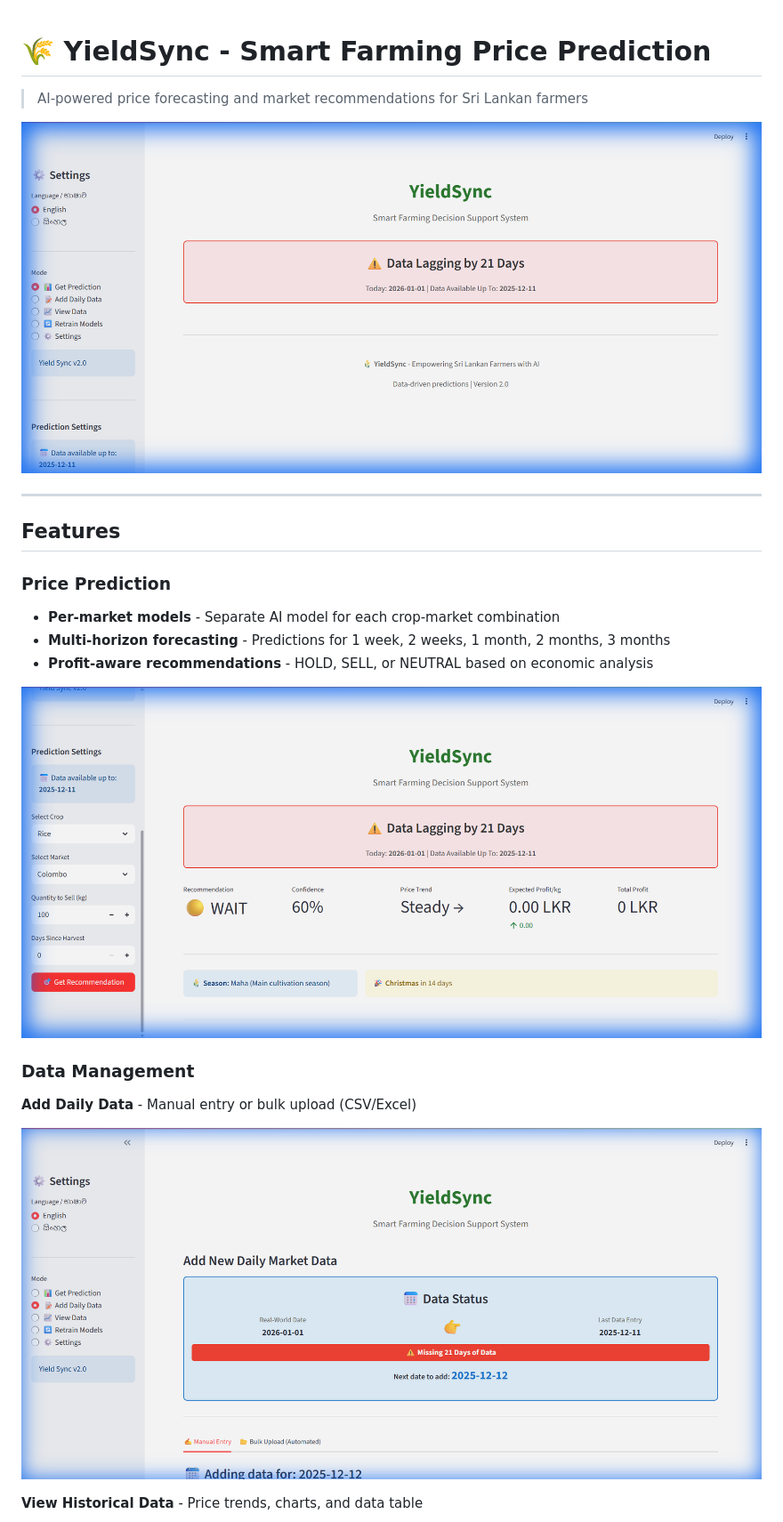
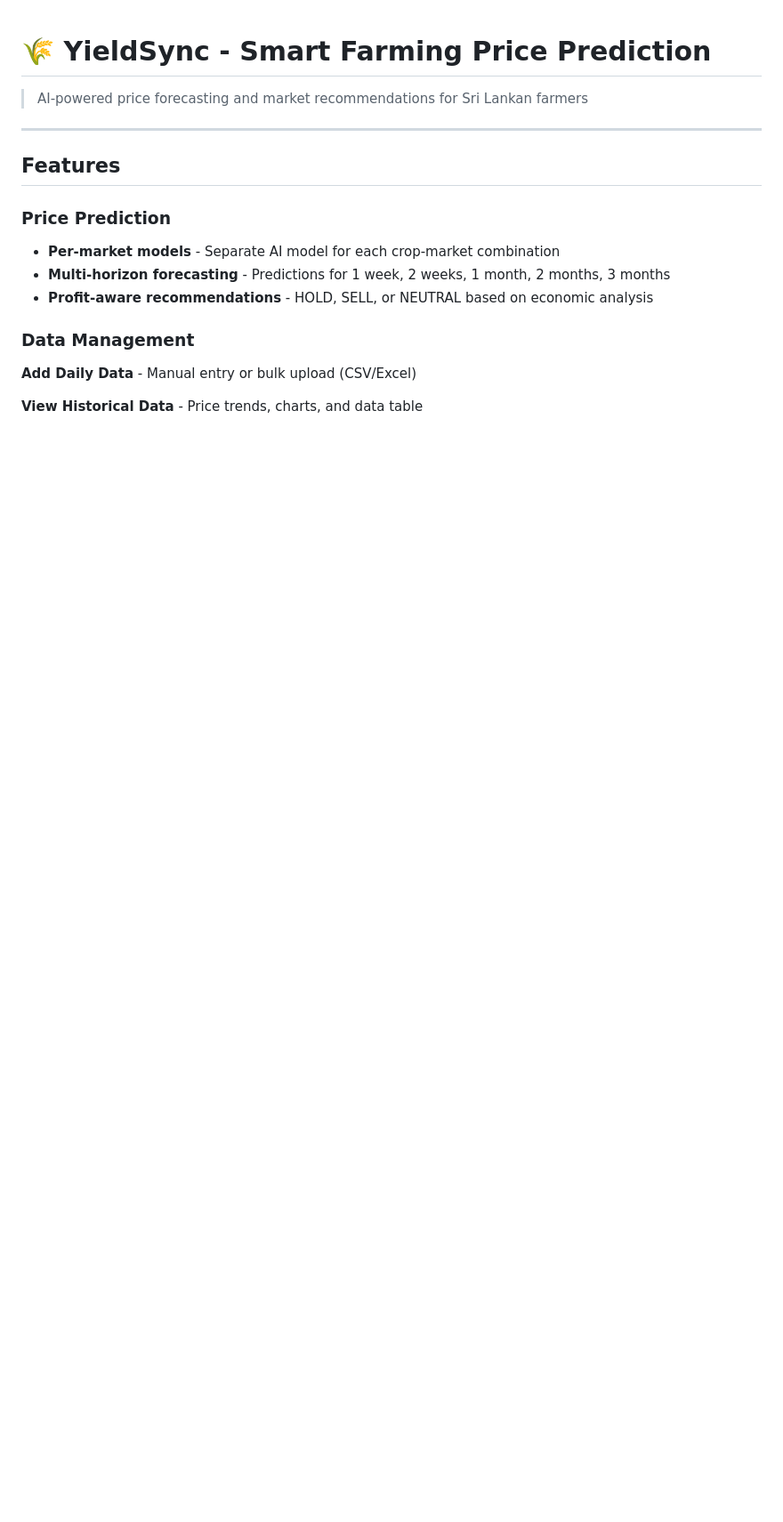
Before and after one commit to it22889942/Yield-Sync---Research-Project, a Markdown page: README.md, the part around one of its changes. Shown at 89% size. Rendered like a GitHub page; blank space fills up the shorter version.

```diff
--- a/README.md
+++ b/README.md
@@ -2,7 +2,6 @@
 
 > AI-powered price forecasting and market recommendations for Sri Lankan farmers
 
-![Dashboard](docs/images/dashboard.png)
 
 ---
 
@@ -13,13 +12,13 @@
 - **Multi-horizon forecasting** - Predictions for 1 week, 2 weeks, 1 month, 2 months, 3 months
 - **Profit-aware recommendations** - HOLD, SELL, or NEUTRAL based on economic analysis
 
-![Prediction Results](docs/images/prediction.png)
+
 
 ###  Data Management
 
 **Add Daily Data** - Manual entry or bulk upload (CSV/Excel)
 
-![Add Data](docs/images/add_data.png)
+
 
 **View Historical Data** - Price trends, charts, and data table
 
```
Also changed, not shown: other parts of README.md (+0 -3 lines).
